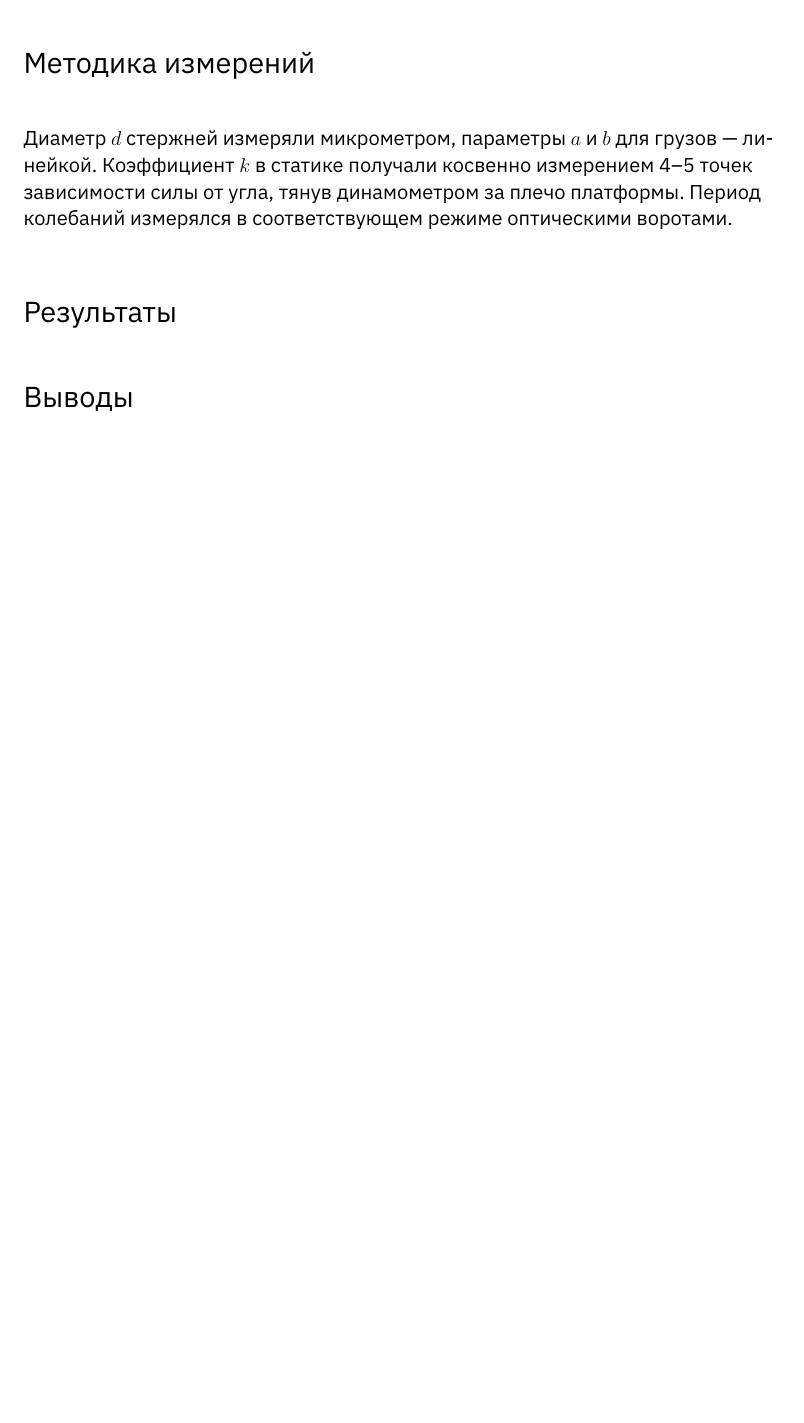
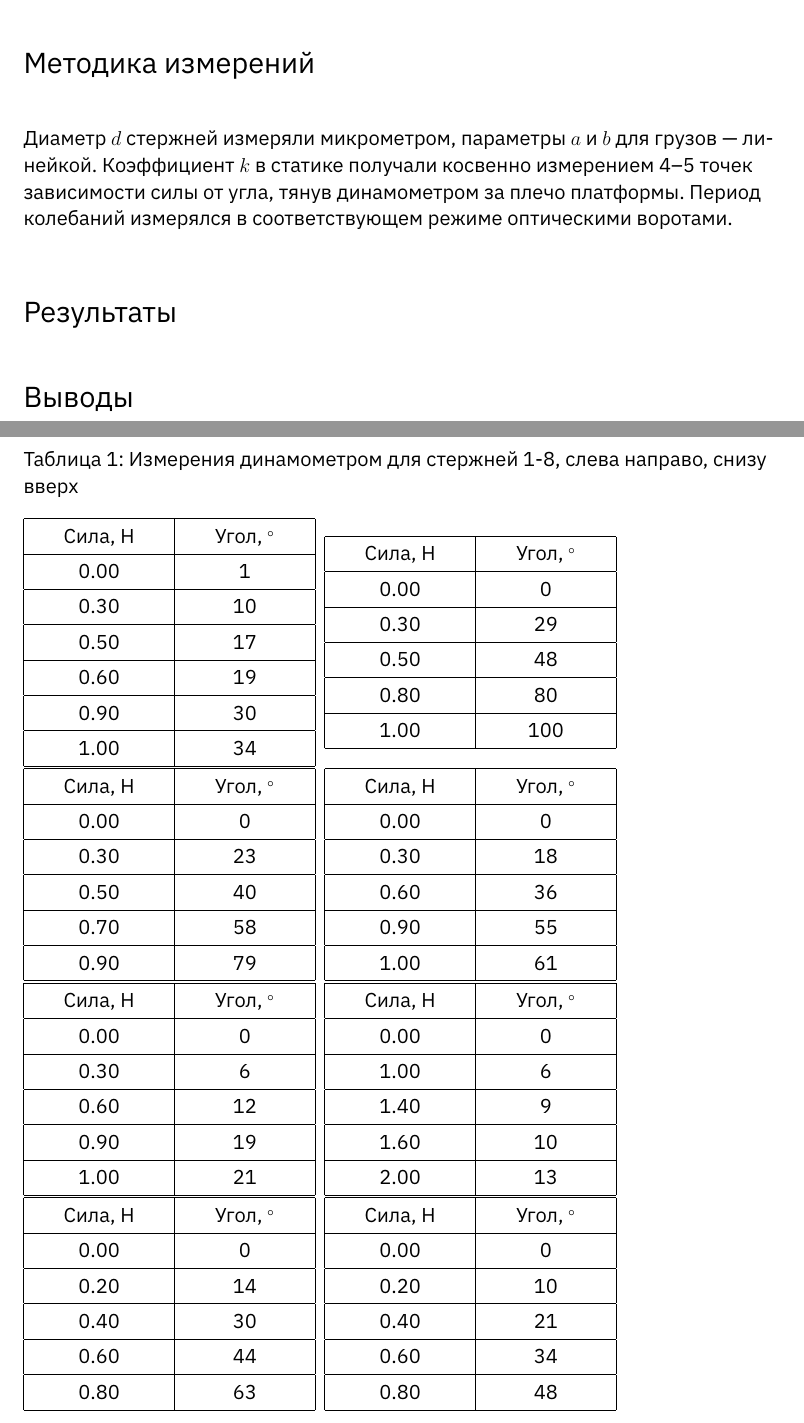
Before and after one commit to phys-labs-at-hse/torsion, a LaTeX document (report.tex, which reads latex-tabulars/1.tex, latex-tabulars/2.tex, latex-tabulars/3.tex): part of page 2 of 2 before the commit and two parts of pages 2 and 3 of 3 after it, the two joined at a grey line, cut so that both start at the same text, the shorter picture padded with empty space. The pictures show the PDF file report.pdf that the author committed with the source.

Commit message:
Put the force-angle tabulars into report.tex

```diff
--- a/latex-tabulars/1.tex
+++ b/latex-tabulars/1.tex
@@ -1,2 +1,9 @@
-\begin{tabular}{ll}
+\begin{tabular}{|c|c|}
 \hline
+Сила, Н & Угол, $^\circ$ \\ \hline
+0.00 & 1 \\ \hline
+0.30 & 10 \\ \hline
+0.50 & 17 \\ \hline
+0.60 & 19 \\ \hline
+0.90 & 30 \\ \hline
+1.00 & 34 \\ \hline
--- a/latex-tabulars/2.tex
+++ b/latex-tabulars/2.tex
@@ -1,2 +1,8 @@
-\begin{tabular}{ll}
+\begin{tabular}{|c|c|}
 \hline
+Сила, Н & Угол, $^\circ$ \\ \hline
+0.00 & 0 \\ \hline
+0.30 & 29 \\ \hline
+0.50 & 48 \\ \hline
+0.80 & 80 \\ \hline
+1.00 & 100 \\ \hline
--- a/latex-tabulars/3.tex
+++ b/latex-tabulars/3.tex
@@ -1,2 +1,8 @@
-\begin{tabular}{ll}
+\begin{tabular}{|c|c|}
 \hline
+Сила, Н & Угол, $^\circ$ \\ \hline
+0.00 & 0 \\ \hline
+0.30 & 23 \\ \hline
+0.50 & 40 \\ \hline
+0.70 & 58 \\ \hline
+0.90 & 79 \\ \hline
--- a/latex-tabulars/4.tex
+++ b/latex-tabulars/4.tex
@@ -1,2 +1,8 @@
-\begin{tabular}{ll}
+\begin{tabular}{|c|c|}
 \hline
+Сила, Н & Угол, $^\circ$ \\ \hline
+0.00 & 0 \\ \hline
+0.30 & 18 \\ \hline
+0.60 & 36 \\ \hline
+0.90 & 55 \\ \hline
+1.00 & 61 \\ \hline
--- a/latex-tabulars/5.tex
+++ b/latex-tabulars/5.tex
@@ -1,2 +1,8 @@
-\begin{tabular}{ll}
+\begin{tabular}{|c|c|}
 \hline
+Сила, Н & Угол, $^\circ$ \\ \hline
+0.00 & 0 \\ \hline
+0.30 & 6 \\ \hline
+0.60 & 12 \\ \hline
+0.90 & 19 \\ \hline
+1.00 & 21 \\ \hline
--- a/latex-tabulars/6.tex
+++ b/latex-tabulars/6.tex
@@ -1,2 +1,8 @@
-\begin{tabular}{ll}
+\begin{tabular}{|c|c|}
 \hline
+Сила, Н & Угол, $^\circ$ \\ \hline
+0.00 & 0 \\ \hline
+1.00 & 6 \\ \hline
+1.40 & 9 \\ \hline
+1.60 & 10 \\ \hline
+2.00 & 13 \\ \hline
--- a/latex-tabulars/7.tex
+++ b/latex-tabulars/7.tex
@@ -1,2 +1,8 @@
-\begin{tabular}{ll}
+\begin{tabular}{|c|c|}
 \hline
+Сила, Н & Угол, $^\circ$ \\ \hline
+0.00 & 0 \\ \hline
+0.20 & 14 \\ \hline
+0.40 & 30 \\ \hline
+0.60 & 44 \\ \hline
+0.80 & 63 \\ \hline
--- a/latex-tabulars/8.tex
+++ b/latex-tabulars/8.tex
@@ -1,2 +1,8 @@
-\begin{tabular}{ll}
+\begin{tabular}{|c|c|}
 \hline
+Сила, Н & Угол, $^\circ$ \\ \hline
+0.00 & 0 \\ \hline
+0.20 & 10 \\ \hline
+0.40 & 21 \\ \hline
+0.60 & 34 \\ \hline
+0.80 & 48 \\ \hline
--- a/report.tex
+++ b/report.tex
@@ -99,5 +99,19 @@ I = I_0 + 2 \frac{m}{b} \int\limits_{a - \frac{b}{2}}^{a + \frac{b}{2}} r^2 \dd
 Период колебаний измерялся в соответствующем режиме оптическими воротами.
 
 \section{Результаты}
+
+\begin{table}[ht]
+\label{tab:force-angle}
+\caption{Измерения динамометром для стержней 1-8, слева направо, снизу вверх}
+\input{latex-tabulars/1.tex}
+\input{latex-tabulars/2.tex}
+\input{latex-tabulars/3.tex}
+\input{latex-tabulars/4.tex}
+\input{latex-tabulars/5.tex}
+\input{latex-tabulars/6.tex}
+\input{latex-tabulars/7.tex}
+\input{latex-tabulars/8.tex}
+\end{table}
+
 \section{Выводы}
 \end{document}
```
Also changed, not shown: report.pdf, latex-tabulars/1.tex (8 more changed lines), latex-tabulars/2.tex (7 more changed lines), latex-tabulars/3.tex (7 more changed lines), latex-tabulars/4.tex (7 more changed lines), latex-tabulars/5.tex (7 more changed lines), latex-tabulars/6.tex (7 more changed lines), latex-tabulars/7.tex (7 more changed lines), latex-tabulars/8.tex (7 more changed lines), 1 other file.
